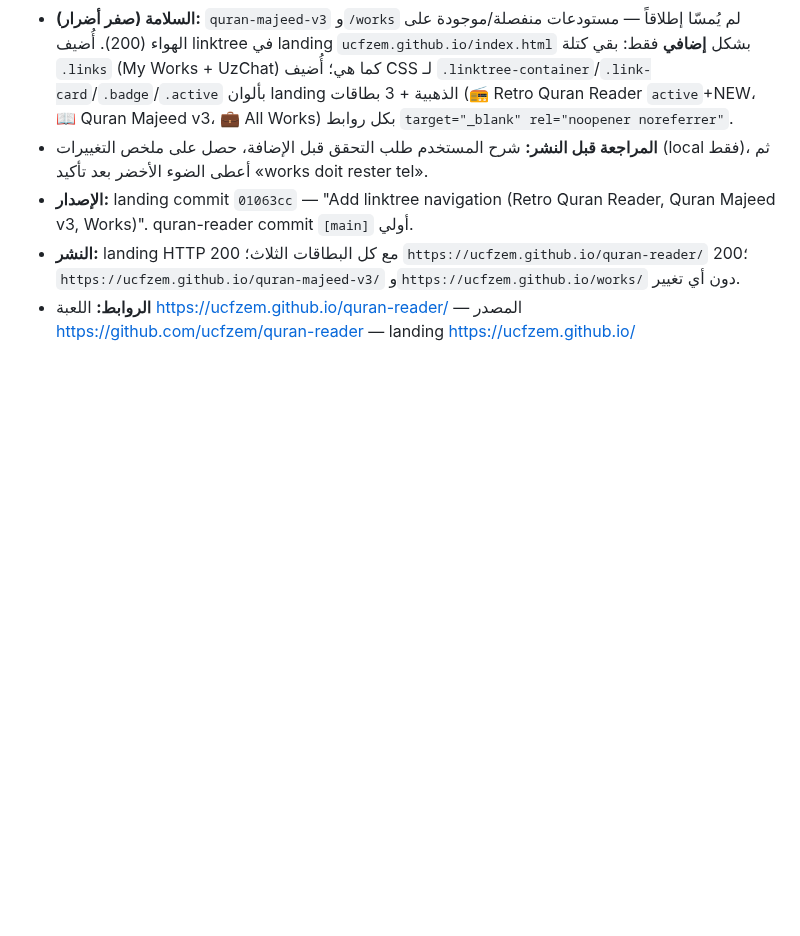
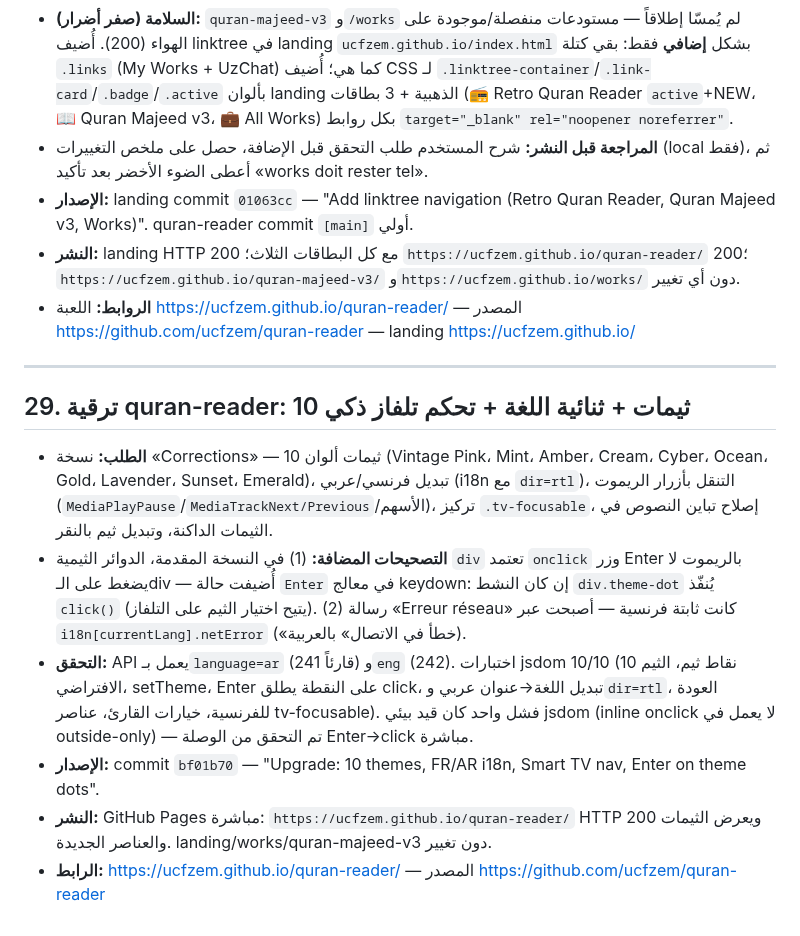
Before and after one commit to ucfzem/nuzhat-al-mushtaq, a Markdown page: github.md, the part around the change. Drawn GitHub-style; blank space fills up the shorter version.

Commit message:
Backup conversation : quran-reader upgrade (themes, i18n, TV nav)

```diff
--- a/github.md
+++ b/github.md
@@ -306,3 +306,13 @@
 - **الإصدار:** landing commit `01063cc` — "Add linktree navigation (Retro Quran Reader, Quran Majeed v3, Works)". quran-reader commit `[main]` أولي.
 - **النشر:** landing HTTP 200 مع كل البطاقات الثلاث؛ `https://ucfzem.github.io/quran-reader/` 200؛ `https://ucfzem.github.io/quran-majeed-v3/` و`https://ucfzem.github.io/works/` دون أي تغيير.
 - **الروابط:** اللعبة https://ucfzem.github.io/quran-reader/ — المصدر https://github.com/ucfzem/quran-reader — landing https://ucfzem.github.io/
+---
+
+## 29. ترقية quran-reader: 10 ثيمات + ثنائية اللغة + تحكم تلفاز ذكي
+
+- **الطلب:** نسخة «Corrections» — 10 ثيمات ألوان (Vintage Pink، Mint، Amber، Cream، Cyber، Ocean، Gold، Lavender، Sunset، Emerald)، تبديل فرنسي/عربي (i18n مع `dir=rtl`)، التنقل بأزرار الريموت (`MediaPlayPause`/`MediaTrackNext/Previous`/الأسهم)، تركيز `.tv-focusable`، إصلاح تباين النصوص في الثيمات الداكنة، وتبديل ثيم بالنقر.
+- **التصحيحات المضافة:** (1) في النسخة المقدمة، الدوائر الثيمية `div` تعتمد `onclick` وزر Enter بالريموت لا يضغط على الـdiv — أُضيفت حالة `Enter` في معالج keydown: إن كان النشط `div.theme-dot` يُنفّذ `click()` (يتيح اختيار الثيم على التلفاز). (2) رسالة «Erreur réseau» كانت ثابتة فرنسية — أصبحت عبر `i18n[currentLang].netError` («خطأ في الاتصال» بالعربية).
+- **التحقق:** API يعمل بـ`language=ar` (241 قارئاً) و`eng` (242). اختبارات jsdom 10/10 (10 نقاط ثيم، الثيم الافتراضي، setTheme، Enter على النقطة يطلق click، تبديل اللغة→عنوان عربي و`dir=rtl`، العودة للفرنسية، خيارات القارئ، عناصر tv-focusable). فشل واحد كان قيد بيئي jsdom (inline onclick لا يعمل في outside-only) — تم التحقق من الوصلة Enter→click مباشرة.
+- **الإصدار:** commit `bf01b70` — "Upgrade: 10 themes, FR/AR i18n, Smart TV nav, Enter on theme dots".
+- **النشر:** GitHub Pages مباشرة: `https://ucfzem.github.io/quran-reader/` HTTP 200 ويعرض الثيمات والعناصر الجديدة. landing/works/quran-majeed-v3 دون تغيير.
+- **الرابط:** https://ucfzem.github.io/quran-reader/ — المصدر https://github.com/ucfzem/quran-reader
```
